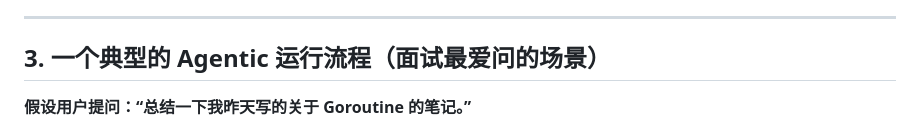
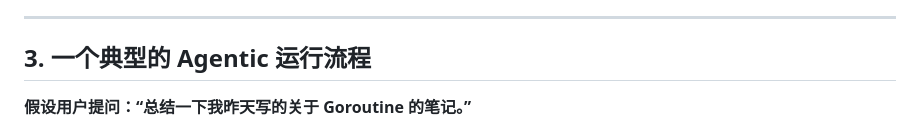
Before and after one commit to Joker-0111-G/Agentic-RAG-MD, a Markdown page: README.md, the part around the change. GitHub-like rendering.

Commit message:
小改动

```diff
--- a/README.md
+++ b/README.md
@@ -46,7 +46,7 @@
 
 ------
 
-## 3. 一个典型的 Agentic 运行流程（面试最爱问的场景）
+## 3. 一个典型的 Agentic 运行流程
 
 **假设用户提问：“总结一下我昨天写的关于 Goroutine 的笔记。”**
 
```
